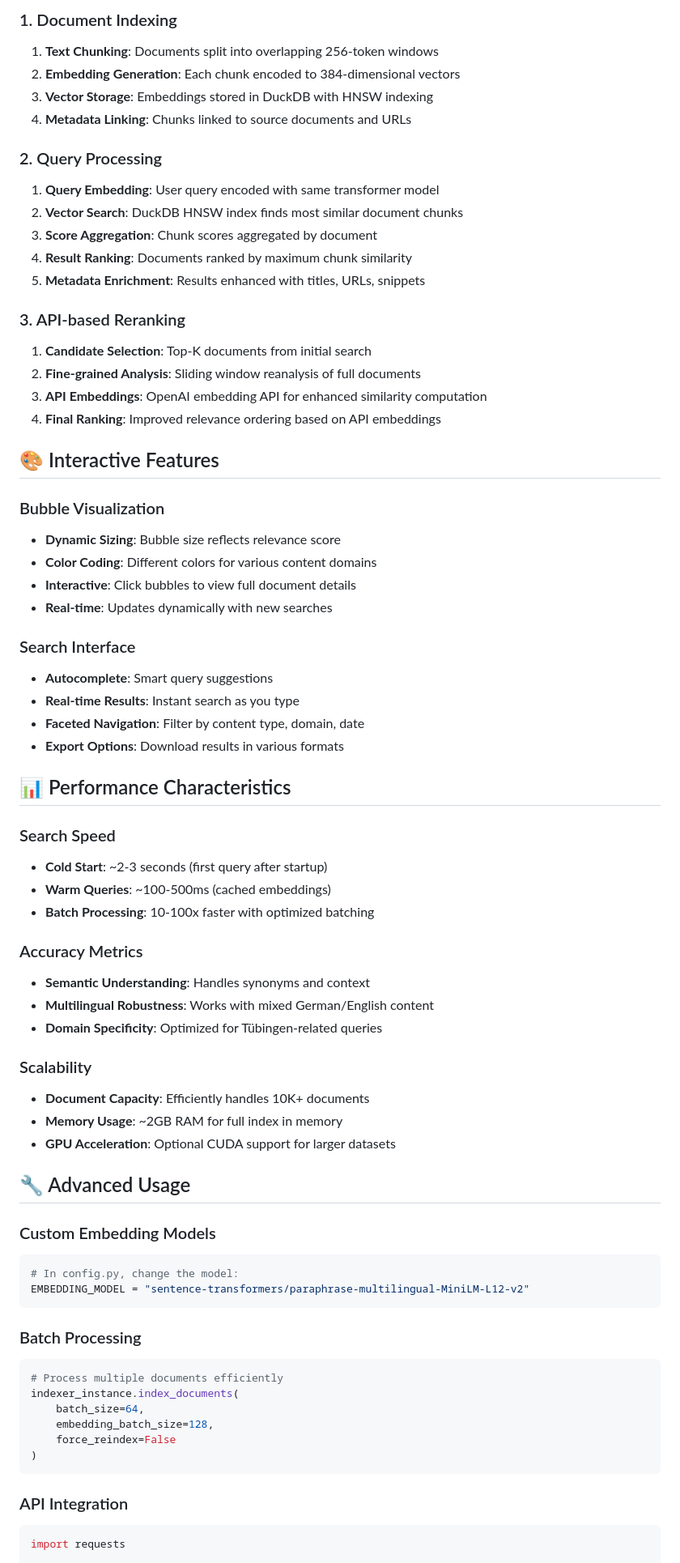
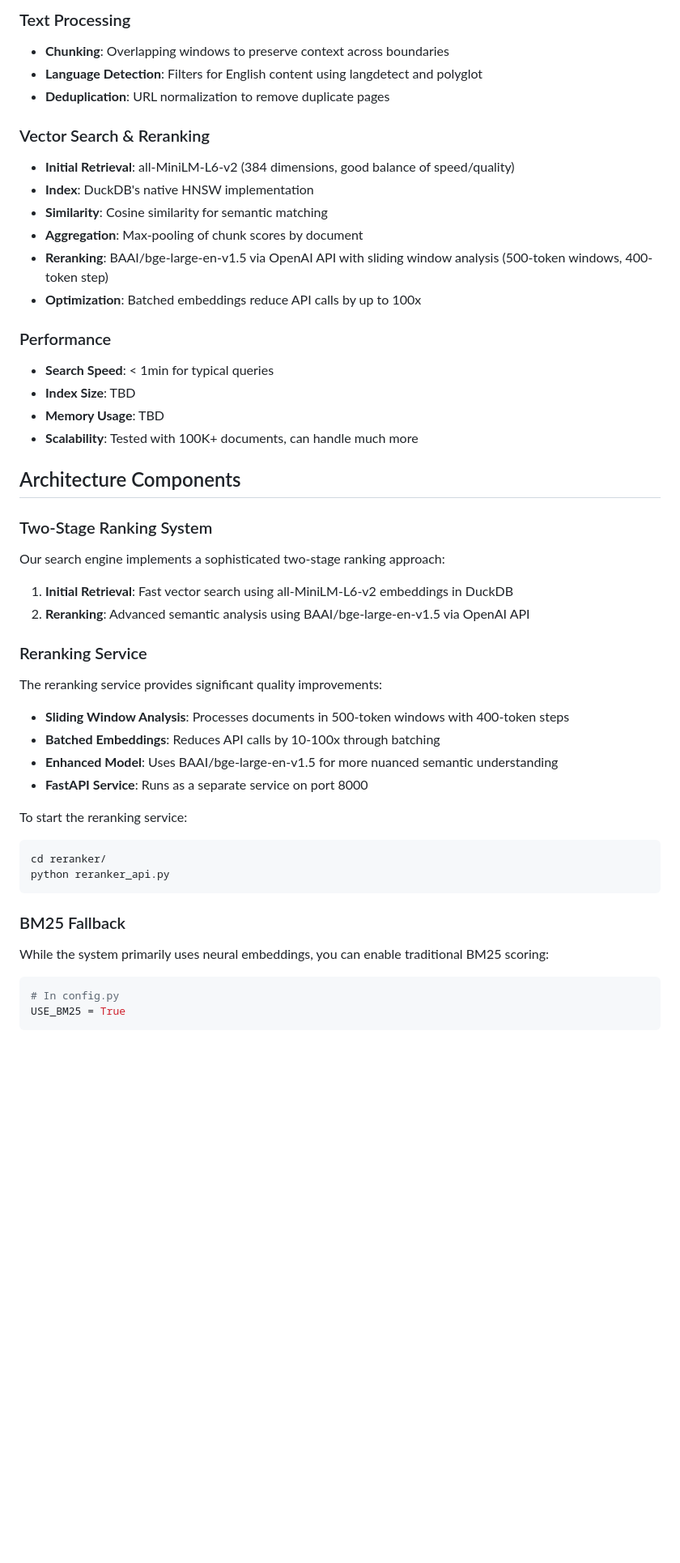
Before and after one commit to StephenTaf/Modern-Search-Engines-Project, a Markdown page: README.md, the part around the change printed below. Shown: that part at 81% size. Drawn GitHub-style; blank space fills up the shorter version.

Commit message:
Update README.md: Revise project overview, installation instructions, and usage details for clarity and conciseness

````diff
--- a/README.md
+++ b/README.md
@@ -202,73 +186,52 @@ USE_BM25 = False                         # Enable BM25 fallback
 
-### 1. Document Indexing
-1. **Text Chunking**: Documents split into overlapping 256-token windows
-2. **Embedding Generation**: Each chunk encoded to 384-dimensional vectors
-3. **Vector Storage**: Embeddings stored in DuckDB with HNSW indexing
-4. **Metadata Linking**: Chunks linked to source documents and URLs
+### Text Processing
+- **Chunking**: Overlapping windows to preserve context across boundaries
+- **Language Detection**: Filters for English content using langdetect and polyglot
+- **Deduplication**: URL normalization to remove duplicate pages
 
-### 2. Query Processing
-1. **Query Embedding**: User query encoded with same transformer model
-2. **Vector Search**: DuckDB HNSW index finds most similar document chunks
-3. **Score Aggregation**: Chunk scores aggregated by document
-4. **Result Ranking**: Documents ranked by maximum chunk similarity
-5. **Metadata Enrichment**: Results enhanced with titles, URLs, snippets
 
-### 3. API-based Reranking
-1. **Candidate Selection**: Top-K documents from initial search
-2. **Fine-grained Analysis**: Sliding window reanalysis of full documents
-3. **API Embeddings**: OpenAI embedding API for enhanced similarity computation
-4. **Final Ranking**: Improved relevance ordering based on API embeddings
+### Vector Search & Reranking
+- **Initial Retrieval**: all-MiniLM-L6-v2 (384 dimensions, good balance of speed/quality)
+- **Index**: DuckDB's native HNSW implementation
+- **Similarity**: Cosine similarity for semantic matching
+- **Aggregation**: Max-pooling of chunk scores by document
+- **Reranking**: BAAI/bge-large-en-v1.5 via OpenAI API with sliding window analysis (500-token windows, 400-token step)
+- **Optimization**: Batched embeddings reduce API calls by up to 100x
 
-## 🎨 Interactive Features
+### Performance
+- **Search Speed**: < 1min for typical queries
+- **Index Size**: TBD
+- **Memory Usage**: TBD
+- **Scalability**: Tested with 100K+ documents, can handle much more
 
-### Bubble Visualization
-- **Dynamic Sizing**: Bubble size reflects relevance score
-- **Color Coding**: Different colors for various content domains
-- **Interactive**: Click bubbles to view full document details
-- **Real-time**: Updates dynamically with new searches
+## Architecture Components
 
-### Search Interface
-- **Autocomplete**: Smart query suggestions
-- **Real-time Results**: Instant search as you type
-- **Faceted Navigation**: Filter by content type, domain, date
-- **Export Options**: Download results in various formats
+### Two-Stage Ranking System
+Our search engine implements a sophisticated two-stage ranking approach:
 
-## 📊 Performance Characteristics
+1. **Initial Retrieval**: Fast vector search using all-MiniLM-L6-v2 embeddings in DuckDB
+2. **Reranking**: Advanced semantic analysis using BAAI/bge-large-en-v1.5 via OpenAI API
 
-### Search Speed
-- **Cold Start**: ~2-3 seconds (first query after startup)
-- **Warm Queries**: ~100-500ms (cached embeddings)
-- **Batch Processing**: 10-100x faster with optimized batching
+### Reranking Service
+The reranking service provides significant quality improvements:
 
-### Accuracy Metrics
-- **Semantic Understanding**: Handles synonyms and context
-- **Multilingual Robustness**: Works with mixed German/English content
-- **Domain Specificity**: Optimized for Tübingen-related queries
+- **Sliding Window Analysis**: Processes documents in 500-token windows with 400-token steps
+- **Batched Embeddings**: Reduces API calls by 10-100x through batching
+- **Enhanced Model**: Uses BAAI/bge-large-en-v1.5 for more nuanced semantic understanding
+- **FastAPI Service**: Runs as a separate service on port 8000
 
-### Scalability
-- **Document Capacity**: Efficiently handles 10K+ documents
-- **Memory Usage**: ~2GB RAM for full index in memory
-- **GPU Acceleration**: Optional CUDA support for larger datasets
-
-## 🔧 Advanced Usage
-
-### Custom Embedding Models
-```python
-# In config.py, change the model:
-EMBEDDING_MODEL = "sentence-transformers/paraphrase-multilingual-MiniLM-L12-v2"
+To start the reranking service:
+```bash
+cd reranker/
+python reranker_api.py
 ```
 
-### Batch Processing
+### BM25 Fallback
+While the system primarily uses neural embeddings, you can enable traditional BM25 scoring:
+
 ```python
-# Process multiple documents efficiently
-indexer_instance.index_documents(
-    batch_size=64,
-    embedding_batch_size=128,
-    force_reindex=False
-)
+# In config.py
+USE_BM25 = True
 ```
 
-### API Integration
-```python
-import requests
 
````
Also changed, not shown: other parts of README.md (+137 -158 lines).
